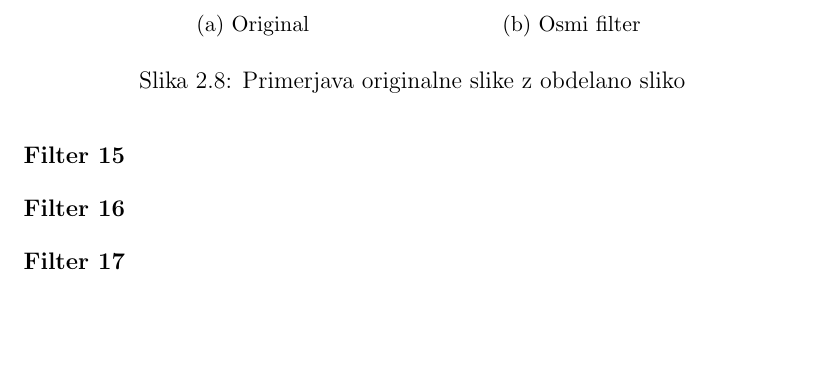
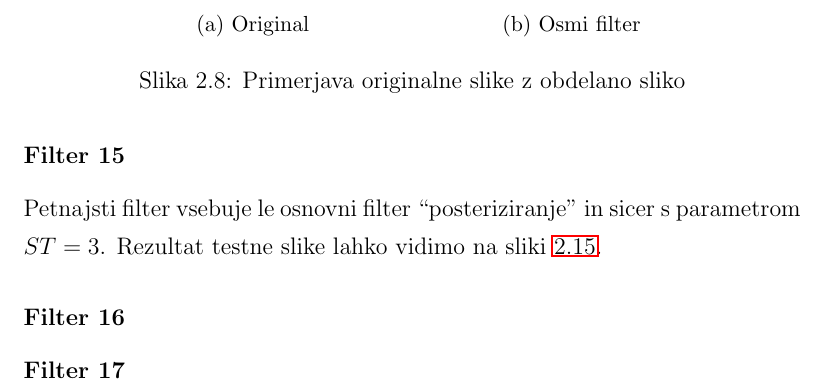
Before and after one commit to majcn/FrameOfFame, a LaTeX thesis (report/master.tex, which reads report/content/magistrska_naloga.tex): part of page 29 of 47, cut so that both start at the same text, the shorter picture padded with empty space. Compiled offline with pdfLaTeX.

Commit message:
filter#15

```diff
--- a/report/content/magistrska_naloga.tex
+++ b/report/content/magistrska_naloga.tex
@@ -500,6 +500,9 @@ $ST =4$. Rezultat testne slike lahko vidimo na sliki~\ref{fig:lena_filter_14}.
 
 
 \subsubsection*{Filter 15}
+Petnajsti filter vsebuje le osnovni filter ``posteriziranje'' in sicer s parametrom
+$ST = 3$. Rezultat testne slike lahko vidimo na sliki~\ref{fig:lena_filter_15}.
+
 \begin{figure}[h]
     \centering
     \begin{subfigure}[b]{0.4\textwidth}
```
